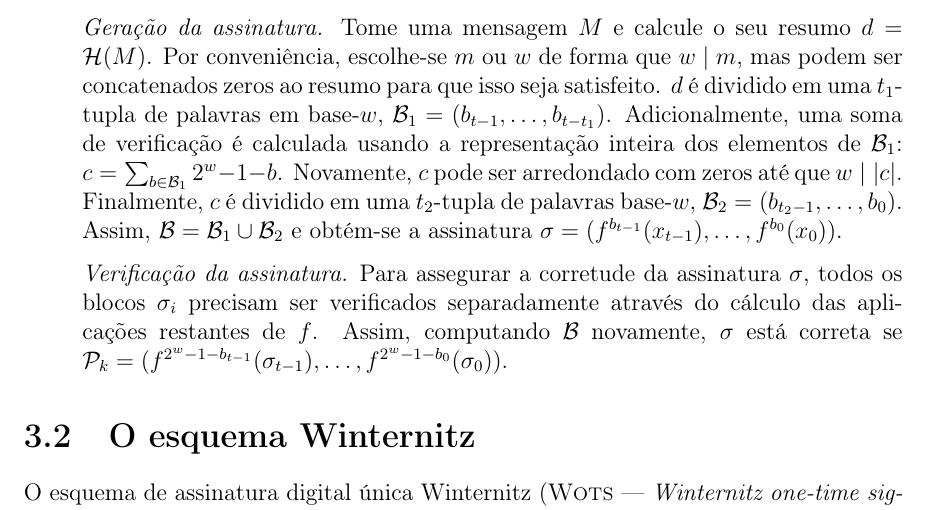
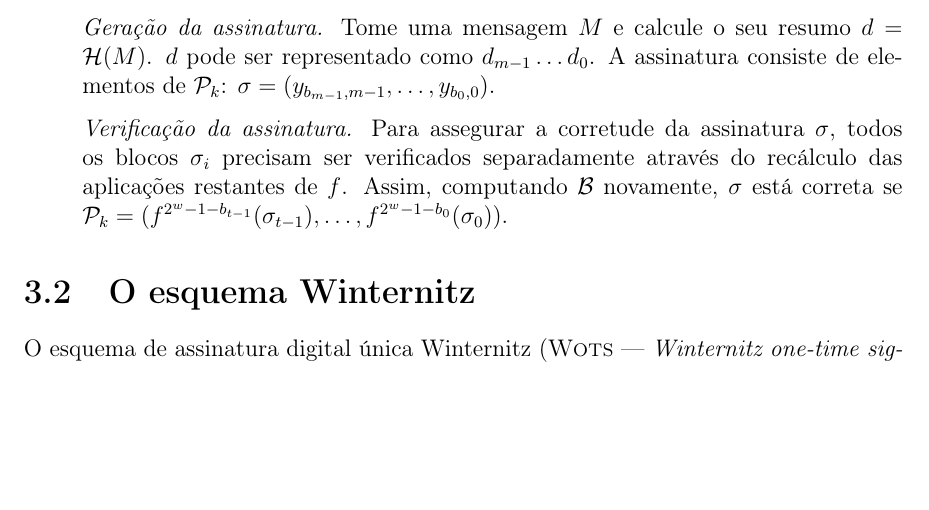
Before and after one commit to zambonin/bsc, a LaTeX document (bsc.tex): part of page 11 of 15, cut so that both start at the same text, the shorter picture padded with empty space. Compiled offline with pdfLaTeX.

Commit message:
sharelatex: update bsc.tex from r3887 to r3979

```diff
--- a/bsc.tex
+++ b/bsc.tex
@@ -582,10 +582,9 @@ e discute-se algumas de suas características.
 
     \item[] \emph{Geração de chaves.} Defina $\text{\sk{}} = (y_{0, m-1}, y_{1, m-1}, \dots, y_{0,0}, y_{1,0}) \stackrel{\$}{\longleftarrow} \binwds{m}$ como a chave privada, informalmente uma $2m$-tupla de inteiros pseudoaleatórios. A chave pública $\text{\pk{}} = (x_{0, m-1}, x_{1, m-1}, \dots, x_{0,0}, x_{1,0})$ é derivada de \sk{}, computando $f(x) \; \forall x \in  \text{\sk{}}$. Logo, $\text{\pk{}} = (f(y_{0, m-1}), f(y_{1, m-1}), \dots, f(y_{0,0}), f(y_{1,0}))$.
 
-    \item[] \emph{Geração da assinatura.} Tome uma mensagem $M$ e calcule o seu resumo $d = \mathcal{H}(M)$. Por conveniência, escolhe-se $m$ ou $w$ de forma que $w \mid m$, mas podem ser concatenados zeros ao resumo para que isso seja satisfeito. $d$ é dividido em uma $t_1$-tupla de palavras em base-$w$, $\mathcal{B}_1 = (b_{t-1}, \dots, b_{t-t_1})$.
-    Adicionalmente, uma soma de verificação é calculada usando a representação inteira dos elementos de $\mathcal{B}_1$: $c = \sum_{b \in \mathcal{B}_1} 2^w - 1 - b$. Novamente, $c$ pode ser arredondado com zeros até que $w \mid \length{c}$. Finalmente, $c$ é dividido em uma $t_2$-tupla de palavras base-$w$, $\mathcal{B}_2 = (b_{t_2-1}, \dots, b_0)$. Assim, $\mathcal{B} = \mathcal{B}_1 \cup \mathcal{B}_2$ e obtém-se a assinatura $\sigma = (f^{b_{t-1}}(x_{t-1}), \dots, f^{b_0}(x_0)).$
+    \item[] \emph{Geração da assinatura.} Tome uma mensagem $M$ e calcule o seu resumo $d = \mathcal{H}(M)$. $d$ pode ser representado como $d_{m-1} \dots d_0$. A assinatura consiste de elementos de \pk{}: $\sigma = (y_{b_{m-1}, m-1}, \dots, y_{b_0, 0})$.
 
-    \item[] \emph{Verificação da assinatura.} Para assegurar a corretude da assinatura $\sigma$, todos os blocos $\sigma_i$ precisam ser verificados separadamente através do cálculo das aplicações restantes de $f$. Assim, computando $\mathcal{B}$ novamente, $\sigma$ está correta se $\text{\pk{}} = (f^{2^w - 1 - b_{t-1}}(\sigma_{t-1}), \dots, f^{2^w - 1 - b_0}(\sigma_0))$.
+    \item[] \emph{Verificação da assinatura.} Para assegurar a corretude da assinatura $\sigma$, todos os blocos $\sigma_i$ precisam ser verificados separadamente através do recálculo das aplicações restantes de $f$. Assim, computando $\mathcal{B}$ novamente, $\sigma$ está correta se $\text{\pk{}} = (f^{2^w - 1 - b_{t-1}}(\sigma_{t-1}), \dots, f^{2^w - 1 - b_0}(\sigma_0))$.
 
 \end{enumerate}
 
```
